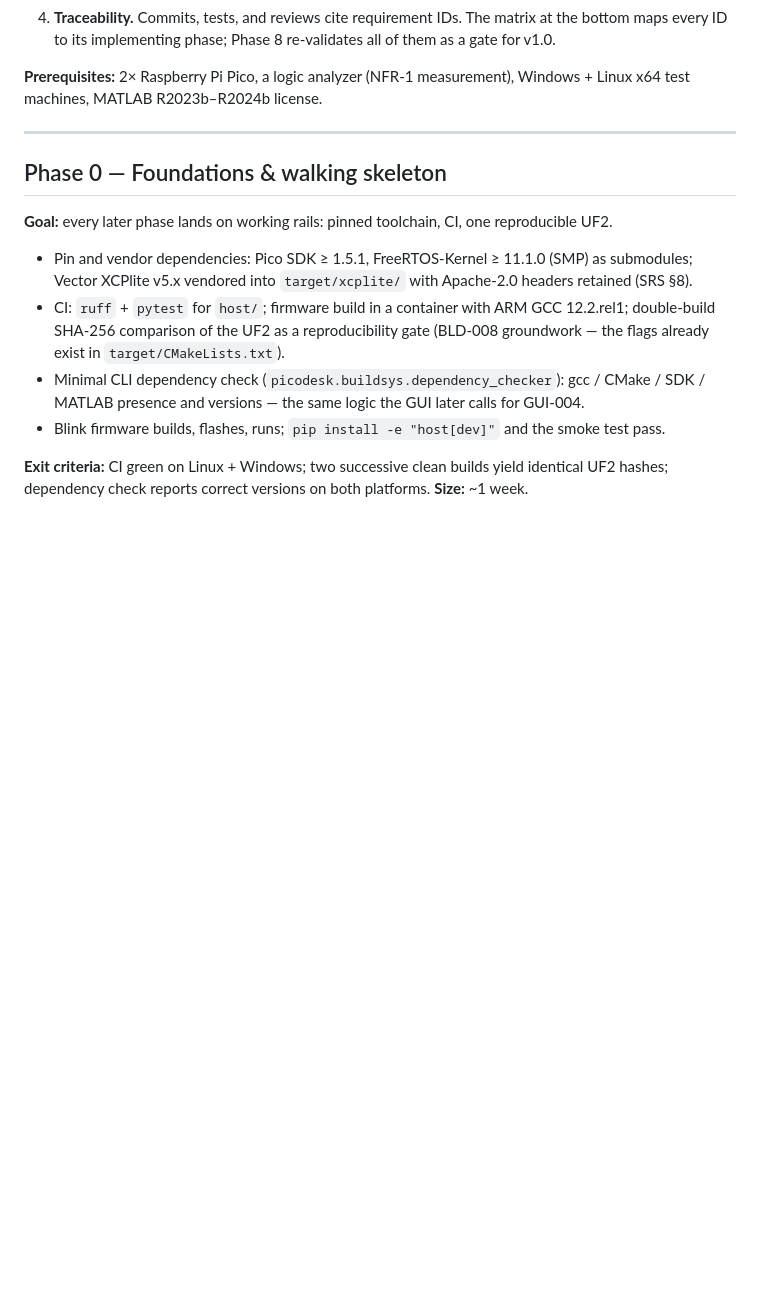
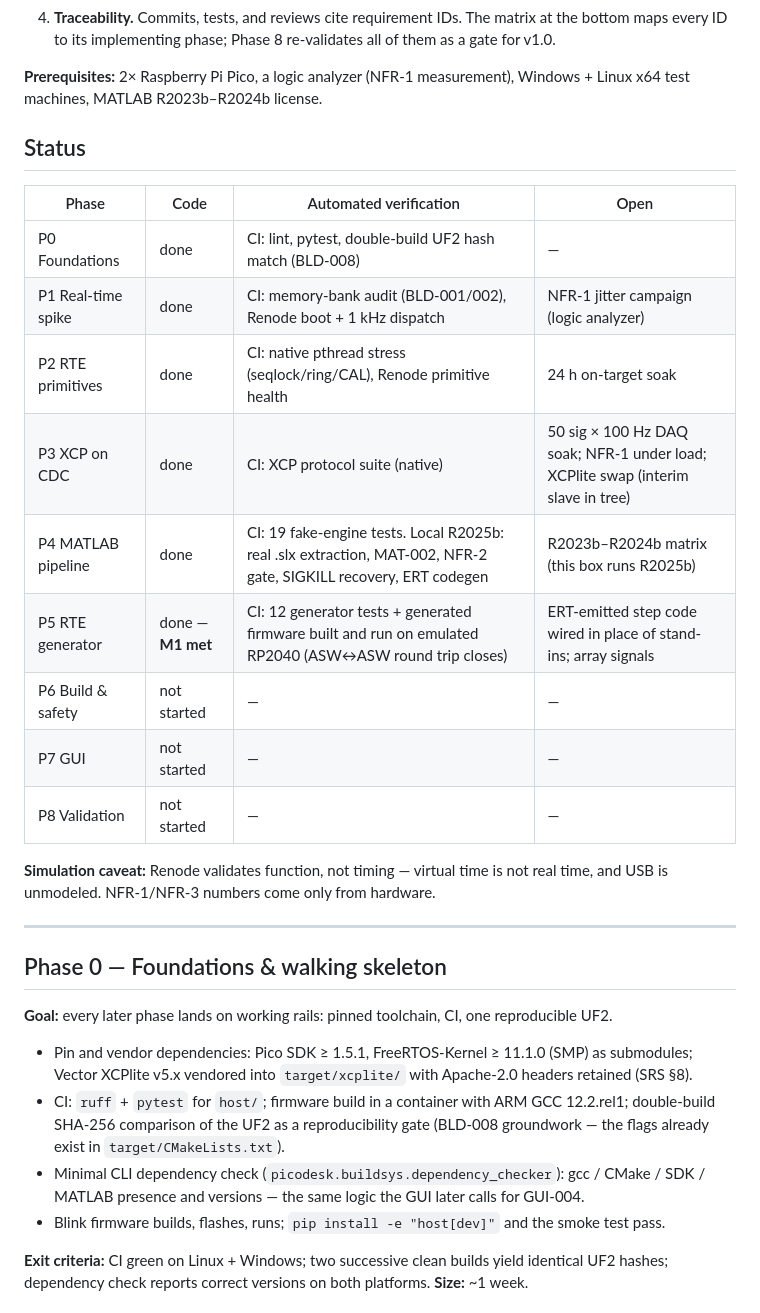
Before and after one commit to ernsoylu/picodesk, a Markdown page: PLAN.md, the part around the change. Rendered like a GitHub page; blank space fills up the shorter version.

Commit message:
docs: add phase status table to PLAN.md (P0-P5 done, M1 met)
Records what is verified automatically vs. what remains open per phase,
including the simulation caveat (Renode validates function, not timing).

Co-Authored-By: Claude Fable 5 <noreply@anthropic.com>
Claude-Session: https://claude.ai/code/session_01J4fWx2hJ95x4iRQYRww9zk

```diff
--- a/PLAN.md
+++ b/PLAN.md
@@ -21,6 +21,23 @@ criteria pass on hardware, not when its code merges.
 
 **Prerequisites:** 2× Raspberry Pi Pico, a logic analyzer (NFR-1 measurement), Windows + Linux x64
 test machines, MATLAB R2023b–R2024b license.
+
+## Status
+
+| Phase | Code | Automated verification | Open |
+|---|---|---|---|
+| P0 Foundations | done | CI: lint, pytest, double-build UF2 hash match (BLD-008) | — |
+| P1 Real-time spike | done | CI: memory-bank audit (BLD-001/002), Renode boot + 1 kHz dispatch | NFR-1 jitter campaign (logic analyzer) |
+| P2 RTE primitives | done | CI: native pthread stress (seqlock/ring/CAL), Renode primitive health | 24 h on-target soak |
+| P3 XCP on CDC | done | CI: XCP protocol suite (native) | 50 sig × 100 Hz DAQ soak; NFR-1 under load; XCPlite swap (interim slave in tree) |
+| P4 MATLAB pipeline | done | CI: 19 fake-engine tests. Local R2025b: real .slx extraction, MAT-002, NFR-2 gate, SIGKILL recovery, ERT codegen | R2023b–R2024b matrix (this box runs R2025b) |
+| P5 RTE generator | done — **M1 met** | CI: 12 generator tests + generated firmware built and run on emulated RP2040 (ASW↔ASW round trip closes) | ERT-emitted step code wired in place of stand-ins; array signals |
+| P6 Build & safety | not started | — | — |
+| P7 GUI | not started | — | — |
+| P8 Validation | not started | — | — |
+
+**Simulation caveat:** Renode validates function, not timing — virtual time is not real time, and
+USB is unmodeled. NFR-1/NFR-3 numbers come only from hardware.
 
 ---
 
```
